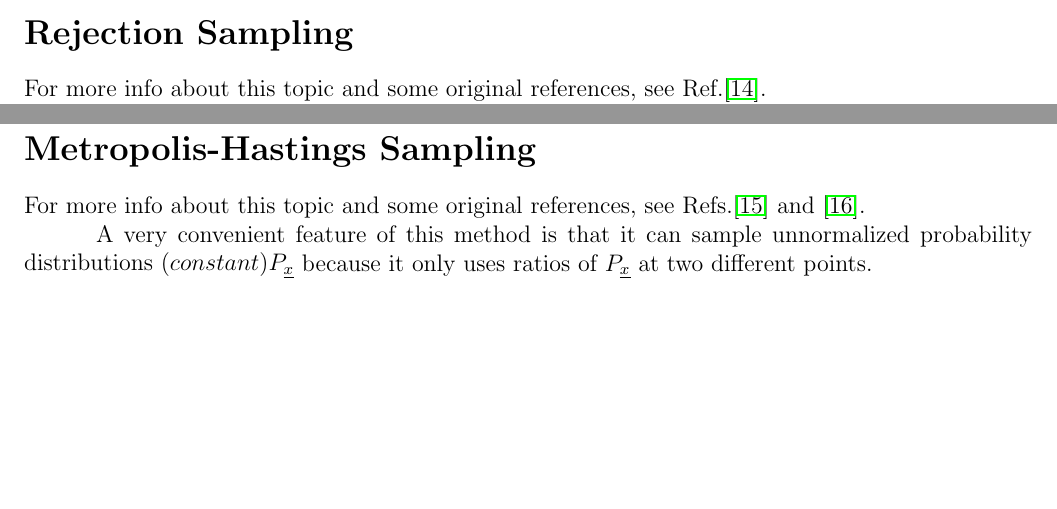
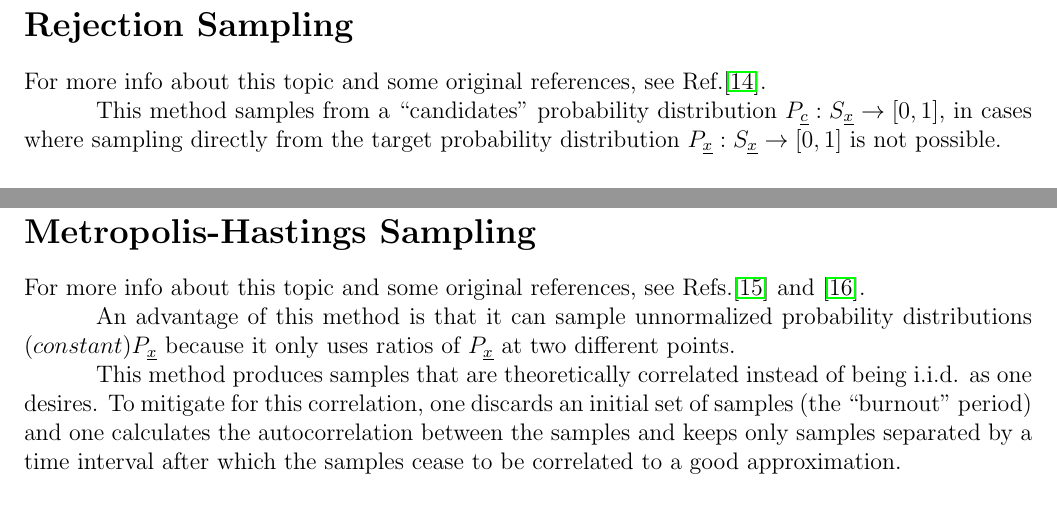
Before and after one commit to rrtucci/Bayesuvius, a LaTeX thesis (main.tex, which reads mcmc/mcmc.tex): two parts of pages 60 and 61 of 121 before the commit and two parts of pages 61 and 62 of 122 after it, joined at a grey line, cut so that both start at the same text, the shorter picture padded with empty space. Compiled offline with pdfLaTeX.

Commit message:
added chapter on mcmc

```diff
--- a/mcmc/mcmc.tex
+++ b/mcmc/mcmc.tex
@@ -140,6 +146,15 @@ P_\rvx(x)dx=dP(CUM^{-1}_\rvx(\rvu)<x)
 For more info about this topic
 and some original references,
 see Ref.\cite{wiki-reject}.
+
+This method samples
+from a ``candidates" probability distribution
+$P_\rvc:S_\rvx\rarrow [0,1]$,
+in cases where sampling directly
+from the
+target probability distribution
+$P_\rvx:S_\rvx\rarrow [0,1]$
+is not possible.
 
 
 \begin{figure}[h!]
@@ -255,13 +270,26 @@ some original references,
 see Refs.\cite{bendel-metro-hast}
 and \cite{wiki-metro-hast}.
 
-A very convenient
-feature of this method is that it can sample
+An advantage of this method is that it can sample
 unnormalized probability distributions
 $(constant)P_\rvx$
 because it
 only uses ratios of
 $P_\rvx$ at two different points.
+
+This method produces samples that are
+theoretically correlated instead
+of being i.i.d. as one desires.
+To mitigate for this correlation,
+one discards an initial set
+of samples (the ``burnout" period)
+and one calculates the autocorrelation
+between the samples
+and keeps only samples separated
+by a time interval
+after which the samples
+cease to be correlated to
+a good approximation.
 
 
 
```
Also changed, not shown: main.pdf, mcmc/mcmc.tex (27 more changed lines).
